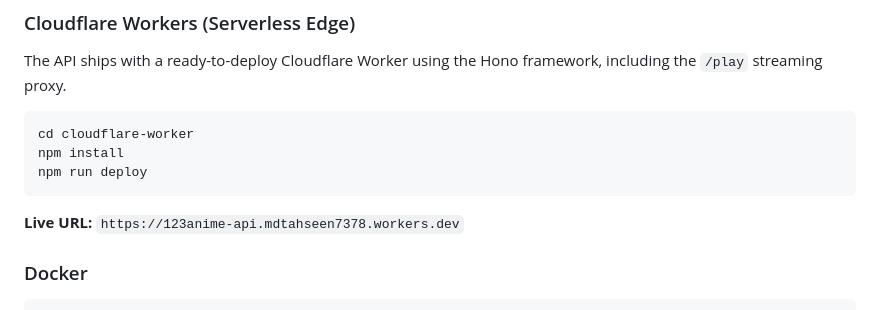
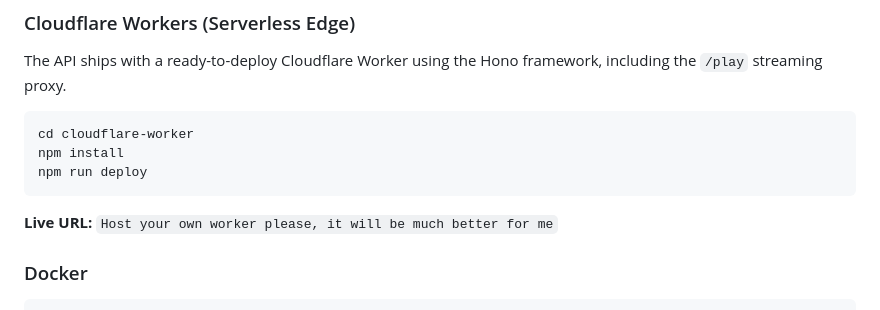
Before and after one commit to mdtahseen7/123anime-api, a Markdown page: README.md, the part around the change. Drawn GitHub-style.

````diff
--- a/README.md
+++ b/README.md
@@ -288,7 +288,7 @@ npm install
 npm run deploy
 ```
 
-**Live URL:** `https://123anime-api.mdtahseen7378.workers.dev`
+**Live URL:** `Host your own worker please, it will be much better for me`
 
 ### Docker
 
````
